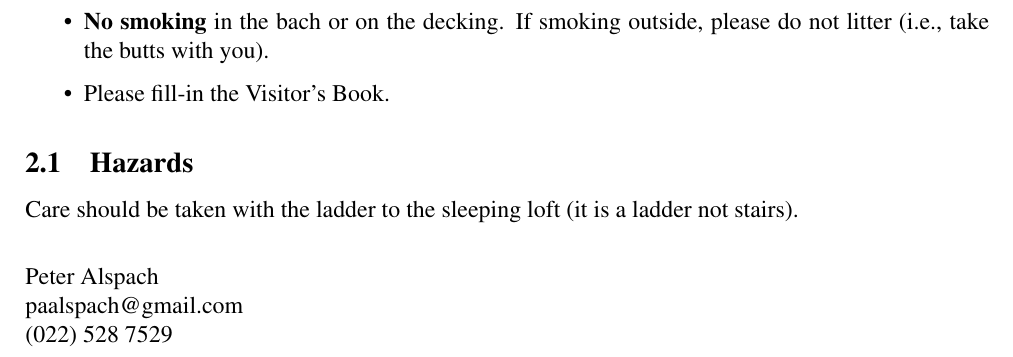
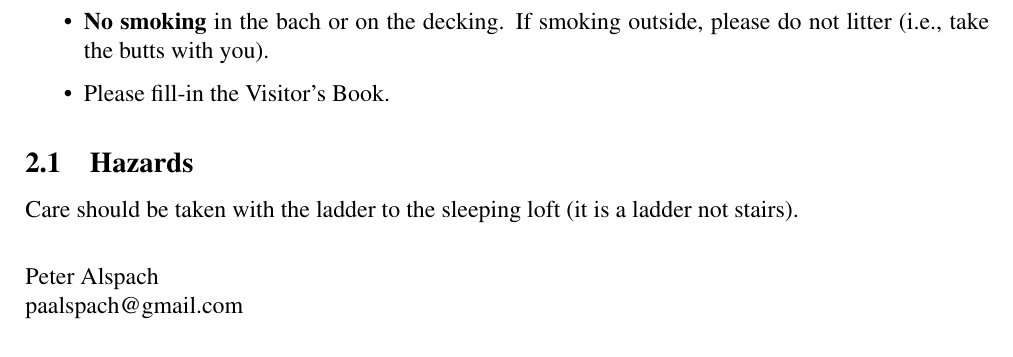
Before and after one commit to PeterAlspach/SpringsJunction, a LaTeX document (WarmShowersInfo.tex): part of page 2 of 2, cut so that both start at the same text. Compiled offline with pdfLaTeX.

Commit message:
Updated photo and removed phone number

```diff
--- a/WarmShowersInfo.tex
+++ b/WarmShowersInfo.tex
@@ -94,6 +94,6 @@
 Care should be taken with the ladder to the sleeping loft (it is a ladder not stairs).
 
 \bigskip
-Peter Alspach\\paalspach@gmail.com\\(022) 528 7529
+Peter Alspach\\paalspach@gmail.com
 
 \end{document}
```
Also changed, not shown: BachPhoto.jpg (added).
